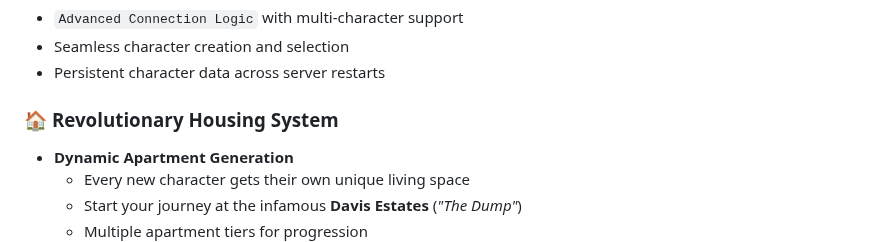
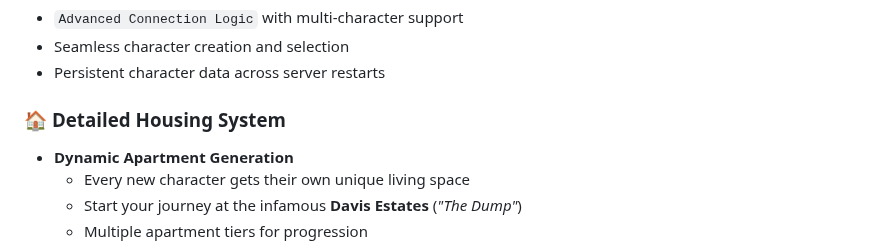
Before and after one commit to SALife-RP/changelog, a Markdown page: docs/FEATURES.md, the part around the change. Drawn GitHub-style.

Commit message:
chore: update wording

```diff
--- a/docs/FEATURES.md
+++ b/docs/FEATURES.md
@@ -11,7 +11,7 @@
 - Seamless character creation and selection
 - Persistent character data across server restarts
 
-### 🏠 **Revolutionary Housing System**
+### 🏠 **Detailed Housing System**
 
 - **Dynamic Apartment Generation**
   - Every new character gets their own unique living space
```
